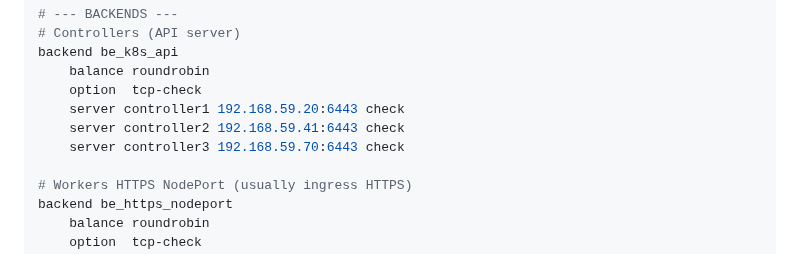
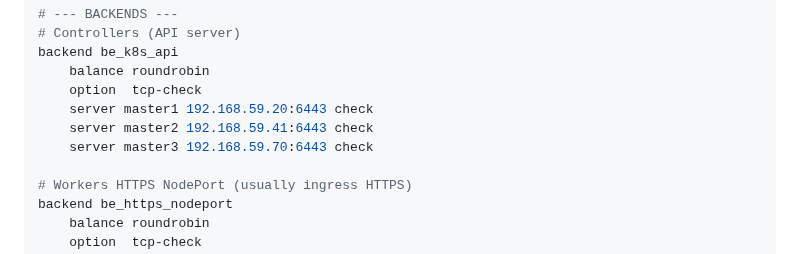
Before and after one commit to A-Soltani255/Kubespray, a Markdown page: Installing-Airgapped-Kubernetes-Cluster-Using-Kubespray.md, the part around the change. GitHub-like rendering.

```diff
--- a/Installing-Airgapped-Kubernetes-Cluster-Using-Kubespray.md
+++ b/Installing-Airgapped-Kubernetes-Cluster-Using-Kubespray.md
@@ -218,9 +218,9 @@ frontend fe_30088
 backend be_k8s_api
     balance roundrobin
     option  tcp-check
-    server controller1 192.168.59.20:6443 check
-    server controller2 192.168.59.41:6443 check
-    server controller3 192.168.59.70:6443 check
+    server master1 192.168.59.20:6443 check
+    server master2 192.168.59.41:6443 check
+    server master3 192.168.59.70:6443 check
 
 # Workers HTTPS NodePort (usually ingress HTTPS)
 backend be_https_nodeport
```
